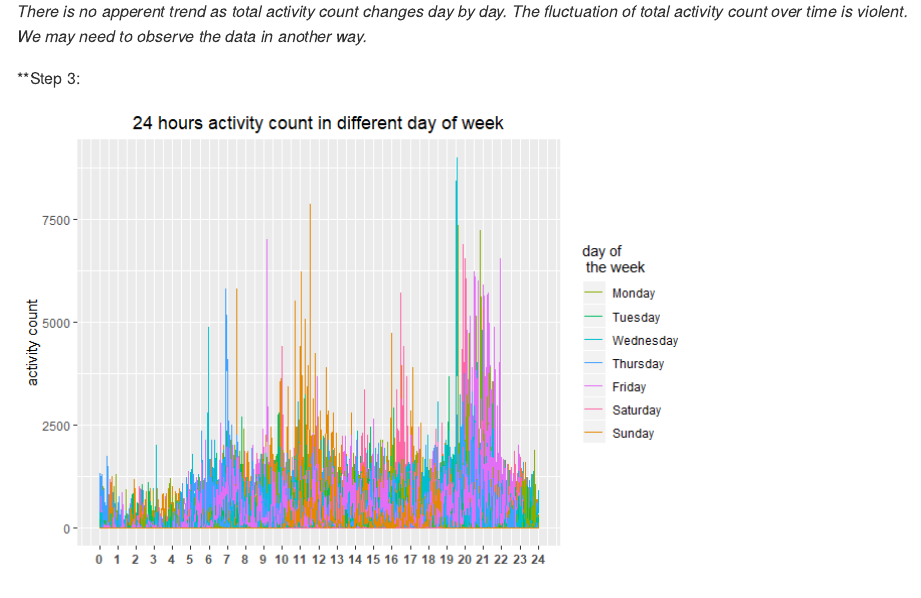
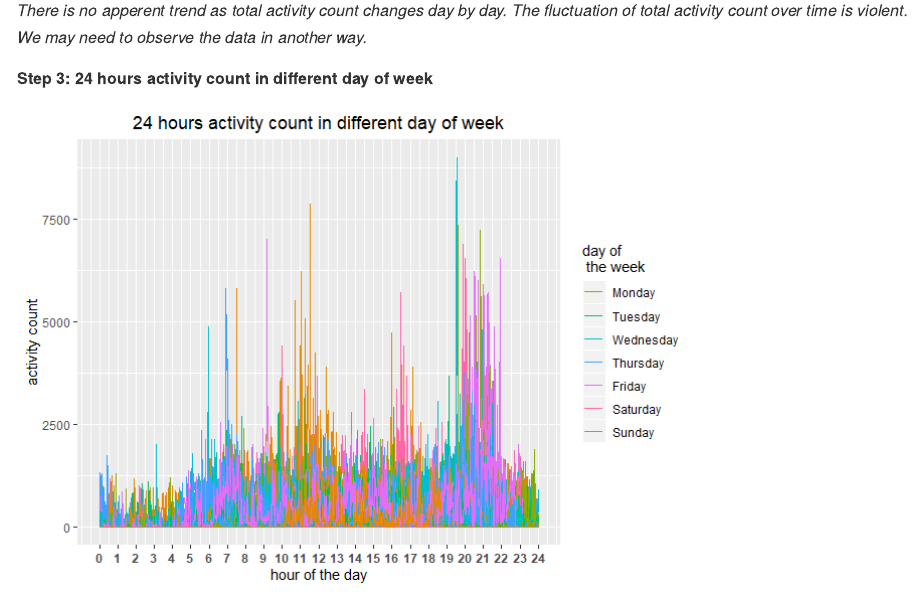
Before and after one commit to FangmingJin/hw-3, an R Markdown document (p8105_hw3_fj2269.Rmd): the page in a window 1100 px wide, from 6670 px down before the commit and from 6360 px down after it, so that both start at the same text. The pictures show the output file p8105_hw3_fj2269.md that the author committed with the source, drawn offline in the style of GitHub.

Commit message:
Change the format of HW3

````diff
--- a/p8105_hw3_fj2269.Rmd
+++ b/p8105_hw3_fj2269.Rmd
@@ -249,9 +260,10 @@ total_act = accel %>%
   arrange(week, day)
 total_act
 ```
+
 *There is no apperent trend as total activity count changes day by day. The fluctuation of total activity count over time is violent. We may need to observe the data in another way.*
 
-**Step 3:
+**Step 3: 24 hours activity count in different day of week**
 
 ```{r Q3S3, echo=FALSE, warning=FALSE}
 plot_time = accel %>%
````
Also changed, not shown: p8105_hw3_fj2269.md, p8105_hw3_fj2269.Rmd (12 more changed lines).
